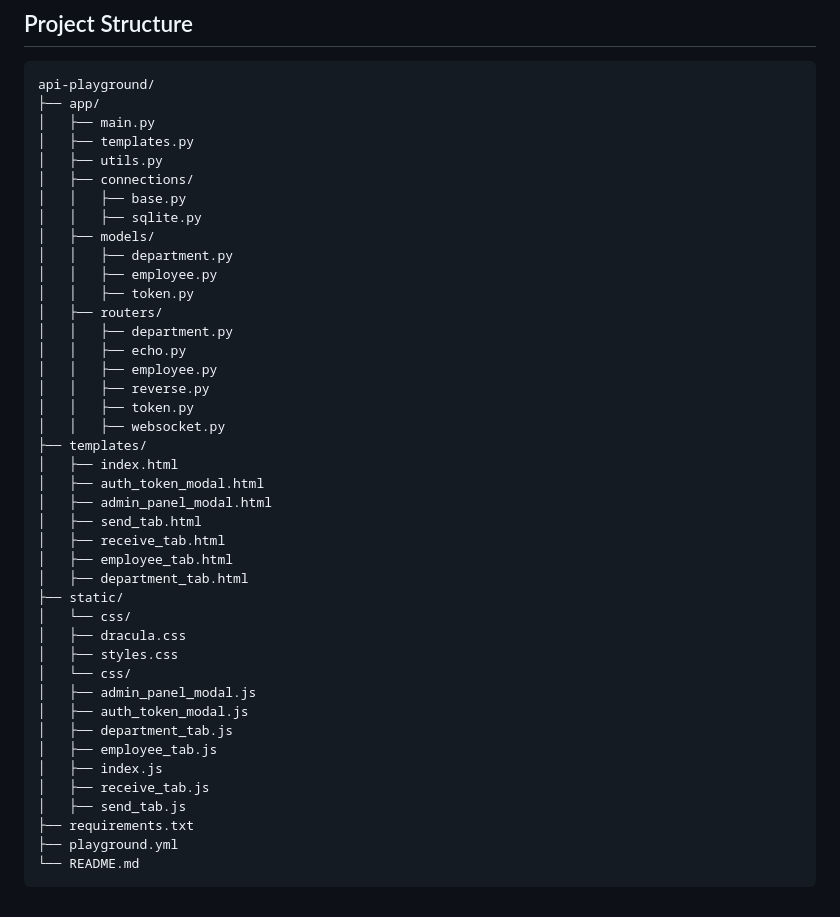
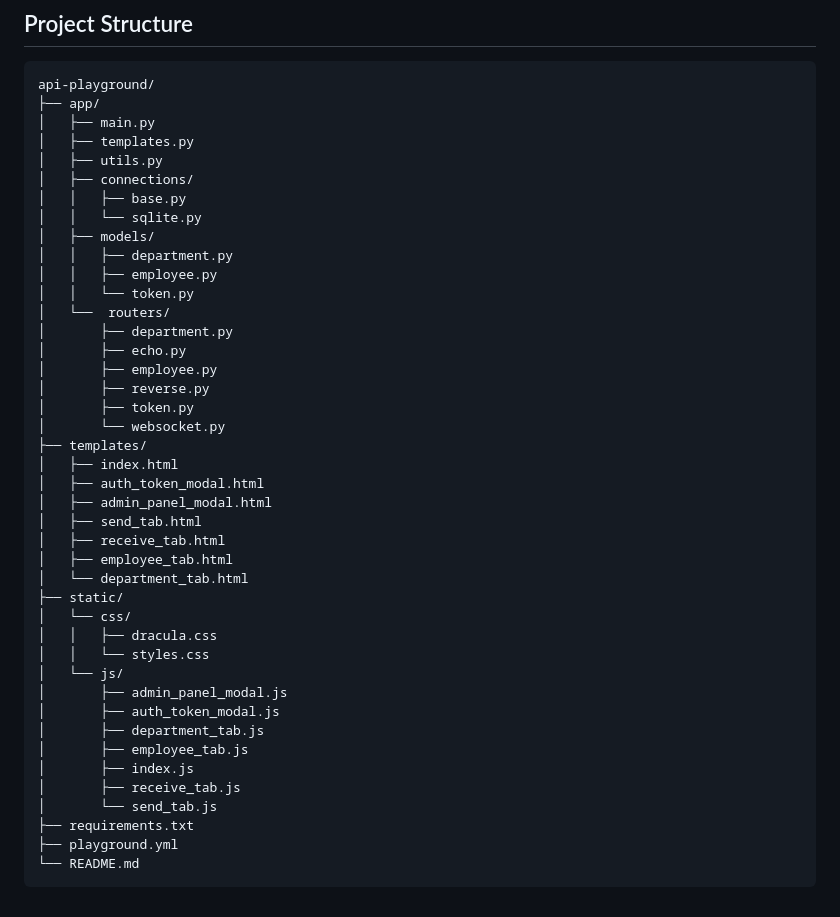
Before and after one commit to Wright4i/api-playground, a Markdown page: README.md, the part around the change. GitHub-like rendering.

```diff
--- a/README.md
+++ b/README.md
@@ -181,18 +181,18 @@ api-playground/
 │   ├── utils.py
 │   ├── connections/
 │   │   ├── base.py
-│   │   ├── sqlite.py
+│   │   └── sqlite.py
 │   ├── models/
 │   │   ├── department.py
 │   │   ├── employee.py
-│   │   ├── token.py
-│   ├── routers/
-│   │   ├── department.py
-│   │   ├── echo.py
-│   │   ├── employee.py
-│   │   ├── reverse.py
-│   │   ├── token.py
-│   │   ├── websocket.py
+│   │   └── token.py
+│   └──  routers/
+│       ├── department.py
+│       ├── echo.py
+│       ├── employee.py
+│       ├── reverse.py
+│       ├── token.py
+│       └── websocket.py
 ├── templates/
 │   ├── index.html
 │   ├── auth_token_modal.html
@@ -200,19 +200,19 @@ api-playground/
 │   ├── send_tab.html
 │   ├── receive_tab.html
 │   ├── employee_tab.html
-│   ├── department_tab.html
+│   └── department_tab.html
 ├── static/
 │   └── css/
-│   ├── dracula.css
-│   ├── styles.css
-│   └── css/
-│   ├── admin_panel_modal.js
-│   ├── auth_token_modal.js
-│   ├── department_tab.js
-│   ├── employee_tab.js
-│   ├── index.js
-│   ├── receive_tab.js
-│   ├── send_tab.js
+│   │   ├── dracula.css
+│   │   └── styles.css
+│   └── js/
+│       ├── admin_panel_modal.js
+│       ├── auth_token_modal.js
+│       ├── department_tab.js
+│       ├── employee_tab.js
+│       ├── index.js
+│       ├── receive_tab.js
+│       └── send_tab.js
 ├── requirements.txt
 ├── playground.yml
 └── README.md
```
